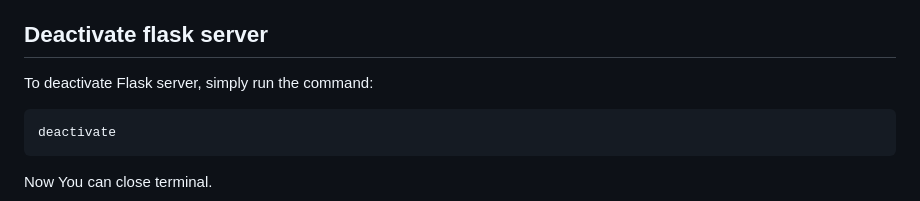
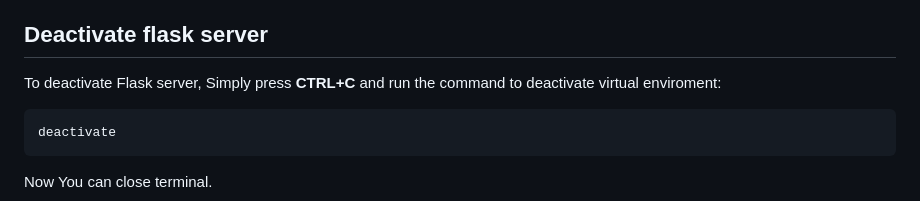
Before and after one commit to LuceneX/TextCapture, a Markdown page: README.md, the part around the change. GitHub-like rendering.

````diff
--- a/README.md
+++ b/README.md
@@ -36,7 +36,7 @@ The app is built as an API with Flask, and the main endpoints include options to
 
 ## Deactivate flask server
 
-To deactivate Flask server, simply run the command:
+To deactivate Flask server, Simply press **CTRL+C** and run the command to deactivate virtual enviroment:
 ```
 deactivate
 ```
````
